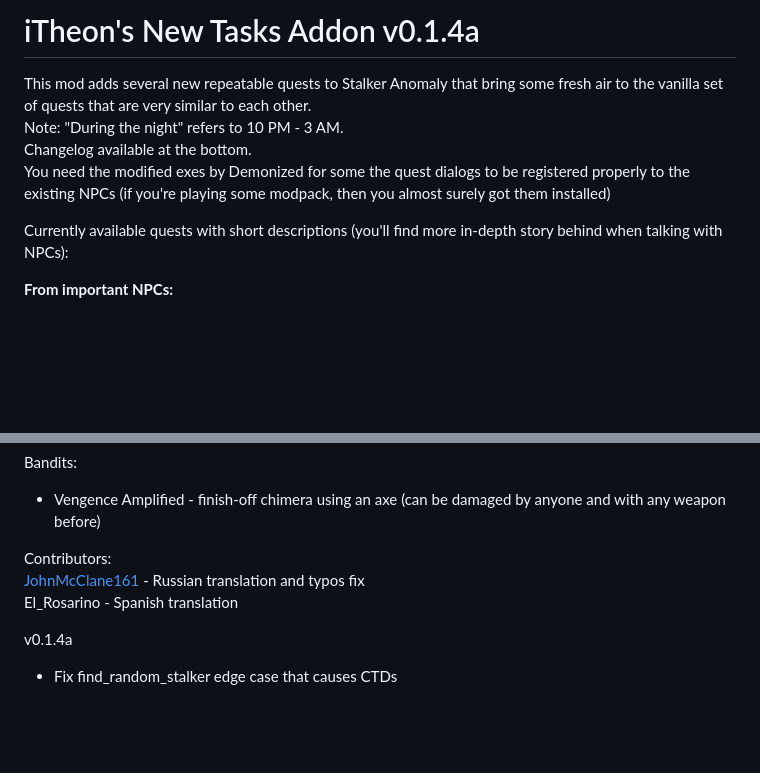
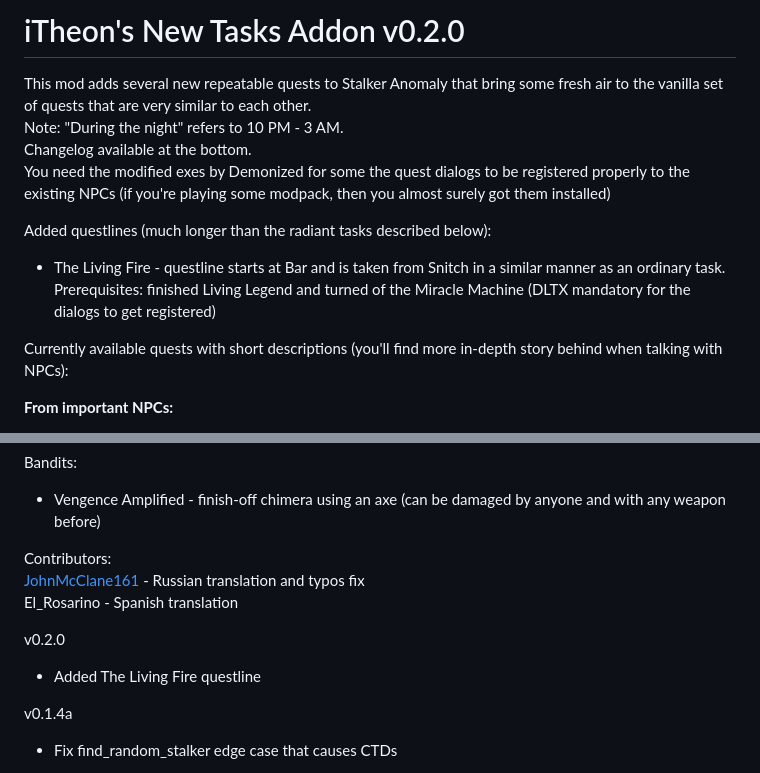
Before and after one commit to lTheon/iTheon-New-Tasks-Addon, a Markdown page: README.md, 2 parts joined by grey strips. GitHub-like rendering; blank space fills up the shorter version.

```diff
--- a/README.md
+++ b/README.md
@@ -1,9 +1,12 @@
-# iTheon's New Tasks Addon v0.1.4a
+# iTheon's New Tasks Addon v0.2.0
 
 This mod adds several new repeatable quests to Stalker Anomaly that bring some fresh air to the vanilla set of quests that are very similar to each other.<br>
 Note: "During the night" refers to 10 PM - 3 AM.<br>
 Changelog available at the bottom.<br>
 You need the modified exes by Demonized for some the quest dialogs to be registered properly to the existing NPCs (if you're playing some modpack, then you almost surely got them installed)
+
+Added questlines (much longer than the radiant tasks described below):
+- The Living Fire - questline starts at Bar and is taken from Snitch in a similar manner as an ordinary task. Prerequisites: finished Living Legend and turned of the Miracle Machine (DLTX mandatory for the dialogs to get registered)
 
 Currently available quests with short descriptions (you'll find more in-depth story behind when talking with NPCs):
 
@@ -66,6 +69,9 @@ Contributors:<br>
 [JohnMcClane161](https://github.com/JohnMcClane161) - Russian translation and typos fix<br>
 El_Rosarino - Spanish translation
 
+v0.2.0
+- Added The Living Fire questline
+
 v0.1.4a
 - Fix find_random_stalker edge case that causes CTDs
 
```
